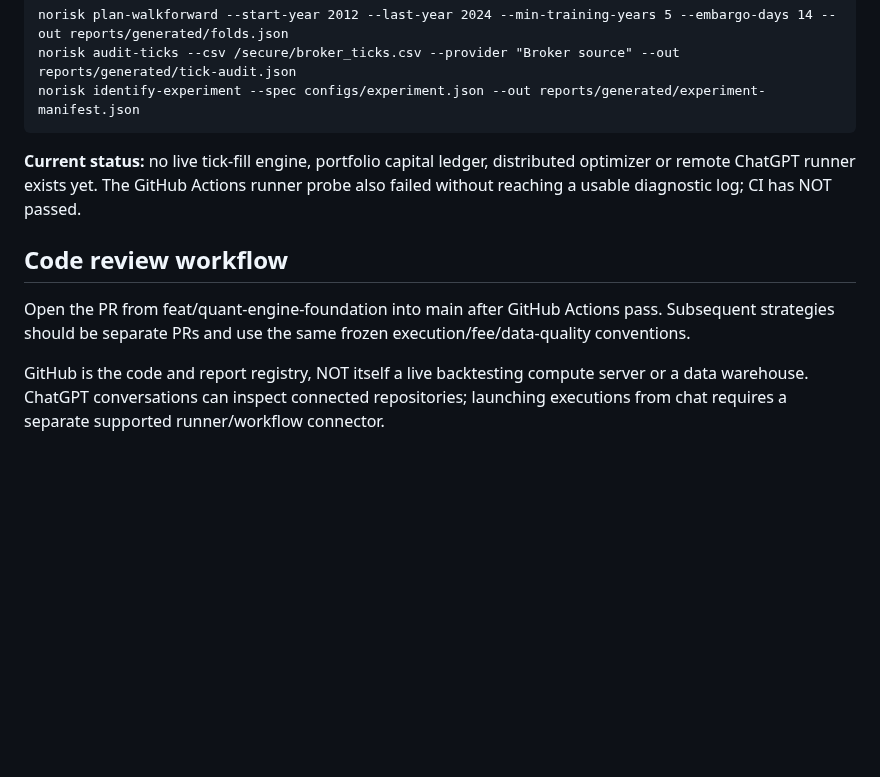
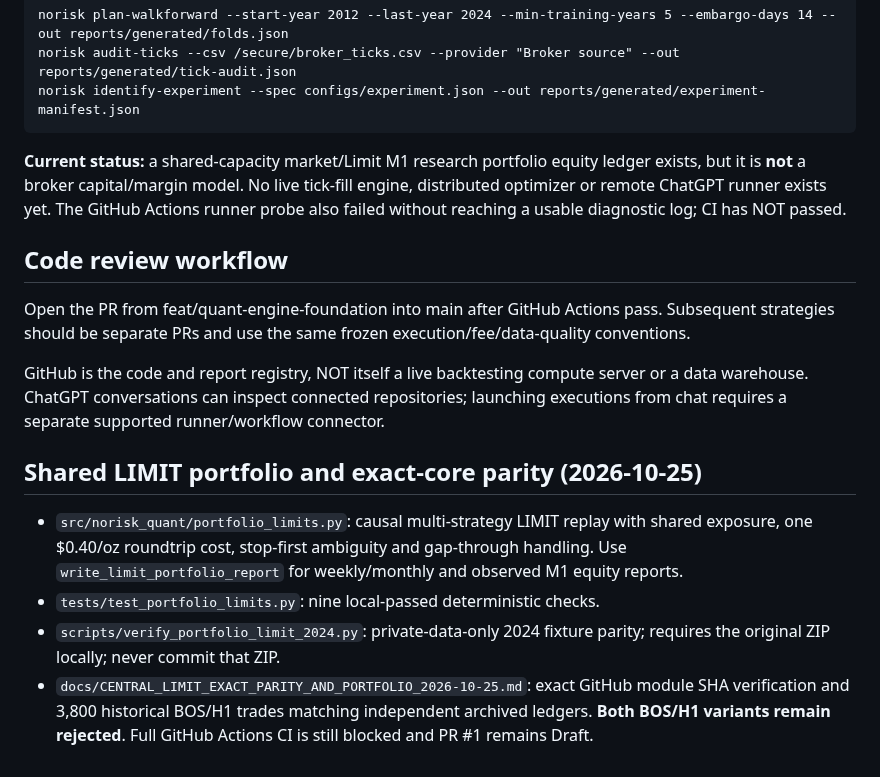
Before and after one commit to premiumtechnologiessolutions-max/backtest-engine, a Markdown page: README.md, the part around the change. Rendered like a GitHub page; blank space fills up the shorter version.

Commit message:
docs(readme): reflect shared Limit research ledger and exact-core parity without implying broker margin or CI pass

```diff
--- a/README.md
+++ b/README.md
@@ -308,8 +308,9 @@ Commands:
     norisk audit-ticks --csv /secure/broker_ticks.csv --provider "Broker source" --out reports/generated/tick-audit.json
     norisk identify-experiment --spec configs/experiment.json --out reports/generated/experiment-manifest.json
 
-**Current status:** no live tick-fill engine, portfolio capital ledger, distributed
-optimizer or remote ChatGPT runner exists yet. The GitHub Actions runner probe
+**Current status:** a shared-capacity market/Limit M1 research portfolio equity ledger
+exists, but it is **not** a broker capital/margin model. No live tick-fill engine,
+distributed optimizer or remote ChatGPT runner exists yet. The GitHub Actions runner probe
 also failed without reaching a usable diagnostic log; CI has NOT passed.
 
 ## Code review workflow
@@ -317,3 +318,18 @@ also failed without reaching a usable diagnostic log; CI has NOT passed.
 Open the PR from feat/quant-engine-foundation into main after GitHub Actions pass. Subsequent strategies should be separate PRs and use the same frozen execution/fee/data-quality conventions.
 
 GitHub is the code and report registry, NOT itself a live backtesting compute server or a data warehouse. ChatGPT conversations can inspect connected repositories; launching executions from chat requires a separate supported runner/workflow connector.
+
+
+## Shared LIMIT portfolio and exact-core parity (2026-10-25)
+
+- `src/norisk_quant/portfolio_limits.py`: causal multi-strategy LIMIT replay with
+  shared exposure, one $0.40/oz roundtrip cost, stop-first ambiguity and
+  gap-through handling. Use `write_limit_portfolio_report` for weekly/monthly
+  and observed M1 equity reports.
+- `tests/test_portfolio_limits.py`: nine local-passed deterministic checks.
+- `scripts/verify_portfolio_limit_2024.py`: private-data-only 2024 fixture parity;
+  requires the original ZIP locally; never commit that ZIP.
+- `docs/CENTRAL_LIMIT_EXACT_PARITY_AND_PORTFOLIO_2026-10-25.md`:
+  exact GitHub module SHA verification and 3,800 historical BOS/H1 trades
+  matching independent archived ledgers. **Both BOS/H1 variants remain rejected**.
+  Full GitHub Actions CI is still blocked and PR #1 remains Draft.
```
